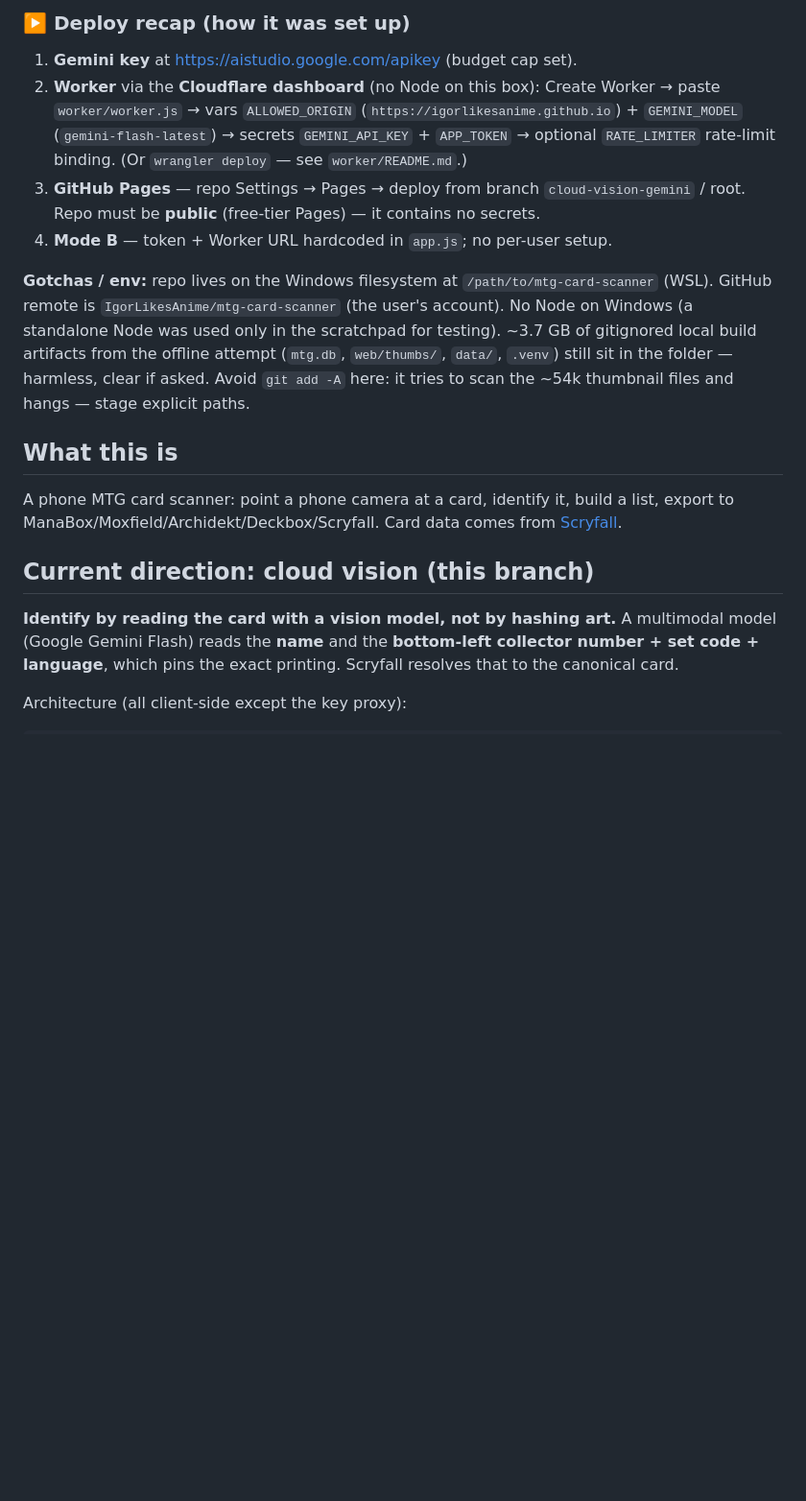
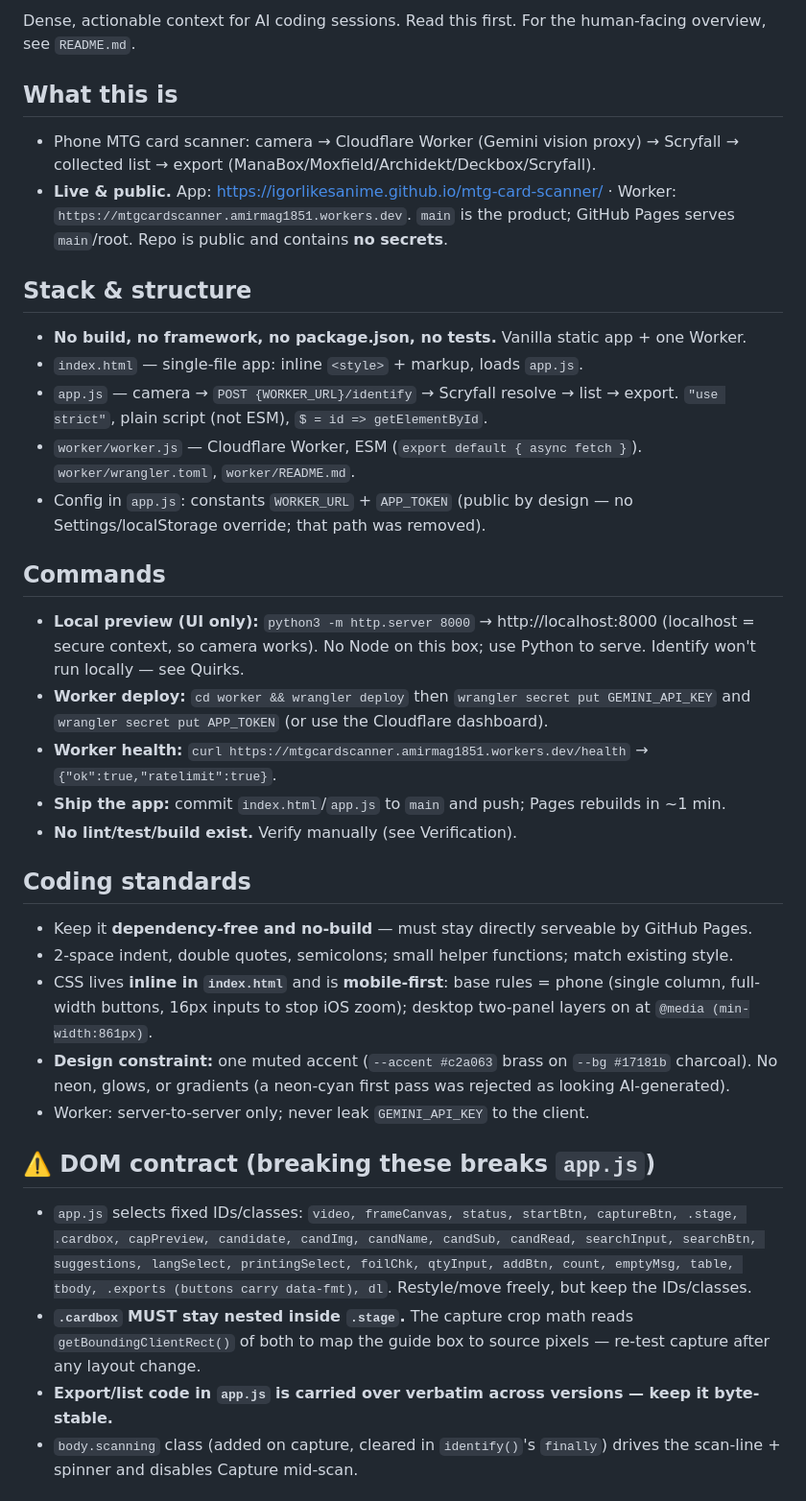
Before and after one commit to IgorLikesAnime/mtg-card-scanner, a Markdown page: CLAUDE.md, the part around one of its changes. Shown at 96% size. GitHub-like rendering; blank space fills up the shorter version.

```diff
--- a/CLAUDE.md
+++ b/CLAUDE.md
@@ -65,31 +3,49 @@ Frontend only — `index.html` + `app.js`; worker/exports untouched.
-### ▶️ Deploy recap (how it was set up)
-1. **Gemini key** at <https://aistudio.google.com/apikey> (budget cap set).
-2. **Worker** via the **Cloudflare dashboard** (no Node on this box): Create Worker → paste
-   `worker/worker.js` → vars `ALLOWED_ORIGIN` (`https://igorlikesanime.github.io`) +
-   `GEMINI_MODEL` (`gemini-flash-latest`) → secrets `GEMINI_API_KEY` + `APP_TOKEN` → optional
-   `RATE_LIMITER` rate-limit binding. (Or `wrangler deploy` — see `worker/README.md`.)
-3. **GitHub Pages** — repo Settings → Pages → deploy from branch `cloud-vision-gemini` / root.
-   Repo must be **public** (free-tier Pages) — it contains no secrets.
-4. **Mode B** — token + Worker URL hardcoded in `app.js`; no per-user setup.
-
-**Gotchas / env:** repo lives on the Windows filesystem at `/path/to/mtg-card-scanner`
-(WSL). GitHub remote is `IgorLikesAnime/mtg-card-scanner` (the user's account). No Node on Windows
-(a standalone Node was used only in the scratchpad for testing). ~3.7 GB of gitignored local build
-artifacts from the offline attempt (`mtg.db`, `web/thumbs/`, `data/`, `.venv`) still sit in the
-folder — harmless, clear if asked. Avoid `git add -A` here: it tries to scan the ~54k thumbnail
-files and hangs — stage explicit paths.
+Dense, actionable context for AI coding sessions. Read this first. For the human-facing overview,
+see `README.md`.
 
 ## What this is
+- Phone MTG card scanner: camera → Cloudflare Worker (Gemini vision proxy) → Scryfall → collected
+  list → export (ManaBox/Moxfield/Archidekt/Deckbox/Scryfall).
+- **Live & public.** App: <https://igorlikesanime.github.io/mtg-card-scanner/> · Worker:
+  `https://mtgcardscanner.amirmag1851.workers.dev`. `main` is the product; GitHub Pages serves
+  `main`/root. Repo is public and contains **no secrets**.
 
-A phone MTG card scanner: point a phone camera at a card, identify it, build a list, export
-to ManaBox/Moxfield/Archidekt/Deckbox/Scryfall. Card data comes from
-[Scryfall](https://scryfall.com).
+## Stack & structure
+- **No build, no framework, no package.json, no tests.** Vanilla static app + one Worker.
+- `index.html` — single-file app: inline `<style>` + markup, loads `app.js`.
+- `app.js` — camera → `POST {WORKER_URL}/identify` → Scryfall resolve → list → export. `"use strict"`,
+  plain script (not ESM), `$ = id => getElementById`.
+- `worker/worker.js` — Cloudflare Worker, ESM (`export default { async fetch }`). `worker/wrangler.toml`,
+  `worker/README.md`.
+- Config in `app.js`: constants `WORKER_URL` + `APP_TOKEN` (public by design — no Settings/localStorage
+  override; that path was removed).
 
-## Current direction: cloud vision (this branch)
+## Commands
+- **Local preview (UI only):** `python3 -m http.server 8000` → http://localhost:8000 (localhost = secure
+  context, so camera works). No Node on this box; use Python to serve. Identify won't run locally — see Quirks.
+- **Worker deploy:** `cd worker && wrangler deploy` then `wrangler secret put GEMINI_API_KEY` and
+  `wrangler secret put APP_TOKEN` (or use the Cloudflare dashboard).
+- **Worker health:** `curl https://mtgcardscanner.amirmag1851.workers.dev/health` → `{"ok":true,"ratelimit":true}`.
+- **Ship the app:** commit `index.html`/`app.js` to `main` and push; Pages rebuilds in ~1 min.
+- **No lint/test/build exist.** Verify manually (see Verification).
 
-**Identify by reading the card with a vision model, not by hashing art.** A multimodal model
-(Google Gemini Flash) reads the **name** and the **bottom-left collector number + set code +
-language**, which pins the exact printing. Scryfall resolves that to the canonical card.
+## Coding standards
+- Keep it **dependency-free and no-build** — must stay directly serveable by GitHub Pages.
+- 2-space indent, double quotes, semicolons; small helper functions; match existing style.
+- CSS lives **inline in `index.html`** and is **mobile-first**: base rules = phone (single column,
+  full-width buttons, 16px inputs to stop iOS zoom); desktop two-panel layers on at `@media (min-width:861px)`.
+- **Design constraint:** one muted accent (`--accent #c2a063` brass on `--bg #17181b` charcoal). No
+  neon, glows, or gradients (a neon-cyan first pass was rejected as looking AI-generated).
+- Worker: server-to-server only; never leak `GEMINI_API_KEY` to the client.
 
-Architecture (all client-side except the key proxy):
+## ⚠️ DOM contract (breaking these breaks `app.js`)
+- `app.js` selects fixed IDs/classes: `video, frameCanvas, status, startBtn, captureBtn, .stage,
+  .cardbox, capPreview, candidate, candImg, candName, candSub, candRead, searchInput, searchBtn,
+  suggestions, langSelect, printingSelect, foilChk, qtyInput, addBtn, count, emptyMsg, table, tbody,
+  .exports (buttons carry data-fmt), dl`. Restyle/move freely, but keep the IDs/classes.
+- **`.cardbox` MUST stay nested inside `.stage`.** The capture crop math reads `getBoundingClientRect()`
+  of both to map the guide box to source pixels — re-test capture after any layout change.
+- **Export/list code in `app.js` is carried over verbatim across versions — keep it byte-stable.**
+- `body.scanning` class (added on capture, cleared in `identify()`'s `finally`) drives the scan-line +
+  spinner and disables Capture mid-scan.
 
```
Also changed, not shown: other parts of CLAUDE.md (+34 -110 lines), README.md (+22 -8 lines).
